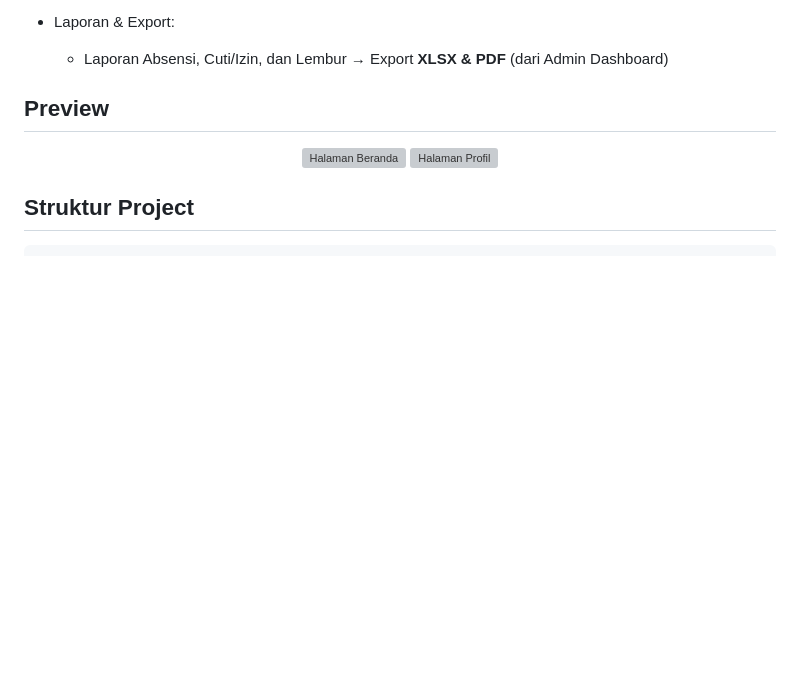
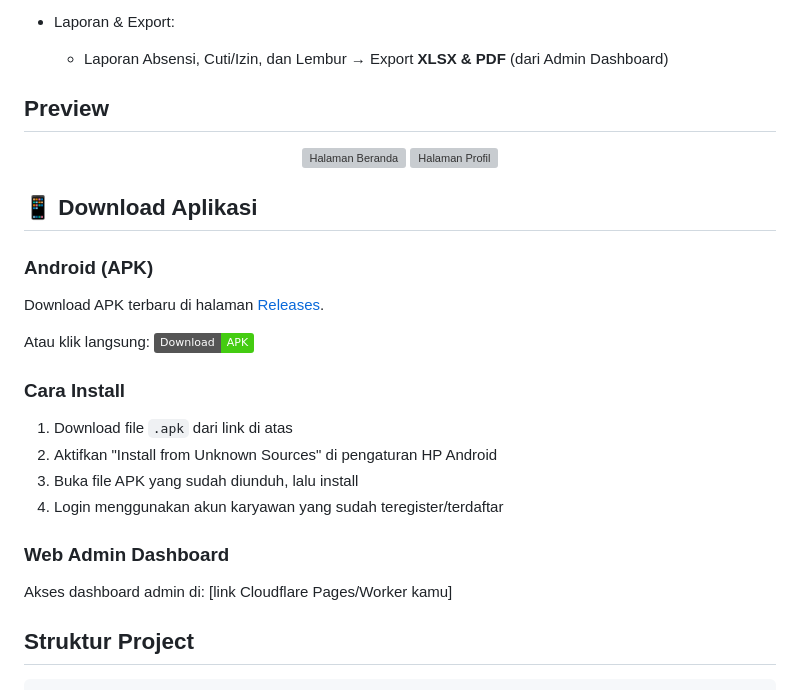
Before and after one commit to rickyds-bot/hradmin-panel-tetra, a Markdown page: README.md, the part around the change. Drawn GitHub-style; badges without logos; blank space fills up the shorter version; grey boxes are pictures that could not be loaded.

````diff
--- a/README.md
+++ b/README.md
@@ -47,6 +47,24 @@ Aplikasi absensi karyawan berbasis mobile (Flutter) dengan web admin dashboard,
 ## Preview
 <p align="center"> <img src="./screenshots/beranda.jpeg" width="250" alt="Halaman Beranda" /> <img src="./screenshots/profile.jpeg" width="250" alt="Halaman Profil" /> </p>
 
+## 📱 Download Aplikasi
+
+### Android (APK)
+Download APK terbaru di halaman [Releases](https://github.com/rickyds-bot/hradmin-panel-tetra/releases/latest).
+
+Atau klik langsung:
+[![Download APK](https://img.shields.io/badge/Download-APK-brightgreen)](https://github.com/rickyds-bot/hradmin-panel-tetra/releases/latest/download/app-release.apk)
+
+### Cara Install
+1. Download file `.apk` dari link di atas
+2. Aktifkan "Install from Unknown Sources" di pengaturan HP Android
+3. Buka file APK yang sudah diunduh, lalu install
+4. Login menggunakan akun karyawan yang sudah teregister/terdaftar
+
+### Web Admin Dashboard
+Akses dashboard admin di: [link Cloudflare Pages/Worker kamu]
+
+
 ## Struktur Project
 
 ```
````
